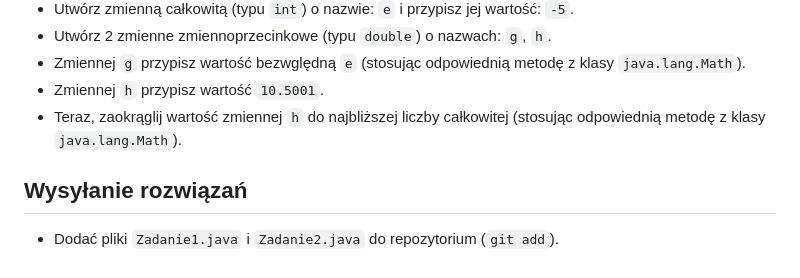
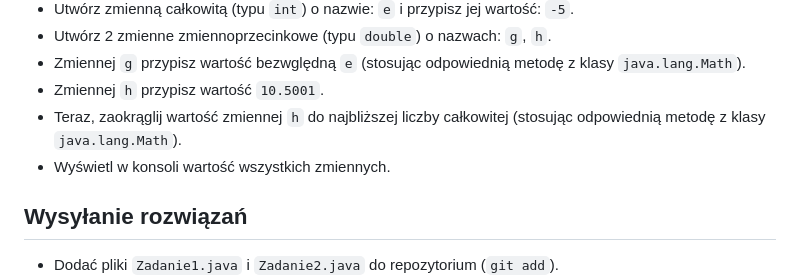
Before and after one commit to WebAce-Group/java101-edycja1, a Markdown page: w1/zadanie.md, the part around the change. Drawn GitHub-style.

````diff
--- a/w1/zadanie.md
+++ b/w1/zadanie.md
@@ -61,6 +61,7 @@ To nie jest konieczne, ale bardzo nam pomaga :)
 - Zmiennej ```g``` przypisz wartość bezwględną ```e``` (stosując odpowiednią metodę z klasy ```java.lang.Math```).
 - Zmiennej ```h``` przypisz wartość ```10.5001```.
 - Teraz, zaokrąglij wartość zmiennej ```h``` do najbliższej liczby całkowitej (stosując odpowiednią metodę z klasy ```java.lang.Math```).
+- Wyświetl w konsoli wartość wszystkich zmiennych.
 
 ## Wysyłanie rozwiązań
 - Dodać pliki ```Zadanie1.java``` i ```Zadanie2.java``` do repozytorium (```git add```).
````
